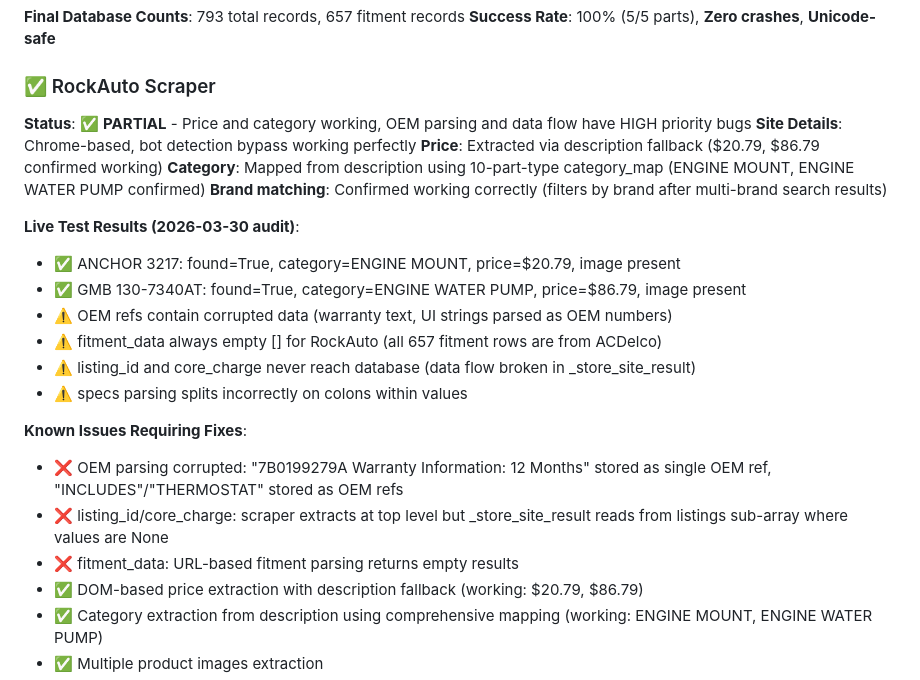
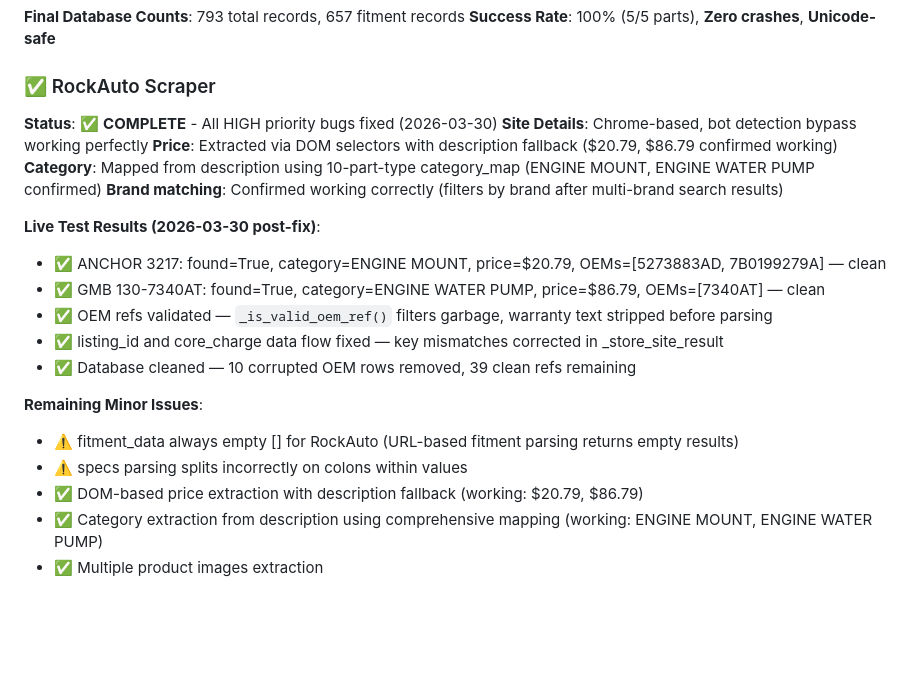
Before and after one commit to oatesconner001-beep/Auto-Parts-App-2026, a Markdown page: src/scrapers/CLAUDE.md, the part around the change. GitHub-like rendering; blank space fills up the shorter version.

```diff
--- a/src/scrapers/CLAUDE.md
+++ b/src/scrapers/CLAUDE.md
@@ -69,24 +69,22 @@ Creates individual fitment records:
 
 ### ✅ RockAuto Scraper
 
-**Status**: ✅ **PARTIAL** - Price and category working, OEM parsing and data flow have HIGH priority bugs
+**Status**: ✅ **COMPLETE** - All HIGH priority bugs fixed (2026-03-30)
 **Site Details**: Chrome-based, bot detection bypass working perfectly
-**Price**: Extracted via description fallback ($20.79, $86.79 confirmed working)
+**Price**: Extracted via DOM selectors with description fallback ($20.79, $86.79 confirmed working)
 **Category**: Mapped from description using 10-part-type category_map (ENGINE MOUNT, ENGINE WATER PUMP confirmed)
 **Brand matching**: Confirmed working correctly (filters by brand after multi-brand search results)
 
-**Live Test Results (2026-03-30 audit)**:
-- ✅ ANCHOR 3217: found=True, category=ENGINE MOUNT, price=$20.79, image present
-- ✅ GMB 130-7340AT: found=True, category=ENGINE WATER PUMP, price=$86.79, image present
-- ⚠️ OEM refs contain corrupted data (warranty text, UI strings parsed as OEM numbers)
-- ⚠️ fitment_data always empty [] for RockAuto (all 657 fitment rows are from ACDelco)
-- ⚠️ listing_id and core_charge never reach database (data flow broken in _store_site_result)
+**Live Test Results (2026-03-30 post-fix)**:
+- ✅ ANCHOR 3217: found=True, category=ENGINE MOUNT, price=$20.79, OEMs=[5273883AD, 7B0199279A] — clean
+- ✅ GMB 130-7340AT: found=True, category=ENGINE WATER PUMP, price=$86.79, OEMs=[7340AT] — clean
+- ✅ OEM refs validated — `_is_valid_oem_ref()` filters garbage, warranty text stripped before parsing
+- ✅ listing_id and core_charge data flow fixed — key mismatches corrected in _store_site_result
+- ✅ Database cleaned — 10 corrupted OEM rows removed, 39 clean refs remaining
+
+**Remaining Minor Issues**:
+- ⚠️ fitment_data always empty [] for RockAuto (URL-based fitment parsing returns empty results)
 - ⚠️ specs parsing splits incorrectly on colons within values
-
-**Known Issues Requiring Fixes**:
-- ❌ OEM parsing corrupted: "7B0199279A Warranty Information: 12 Months" stored as single OEM ref, "INCLUDES"/"THERMOSTAT" stored as OEM refs
-- ❌ listing_id/core_charge: scraper extracts at top level but _store_site_result reads from listings sub-array where values are None
-- ❌ fitment_data: URL-based fitment parsing returns empty results
 - ✅ DOM-based price extraction with description fallback (working: $20.79, $86.79)
 - ✅ Category extraction from description using comprehensive mapping (working: ENGINE MOUNT, ENGINE WATER PUMP)
 - ✅ Multiple product images extraction
```
Also changed, not shown: CLAUDE.md (+10 -8 lines).
